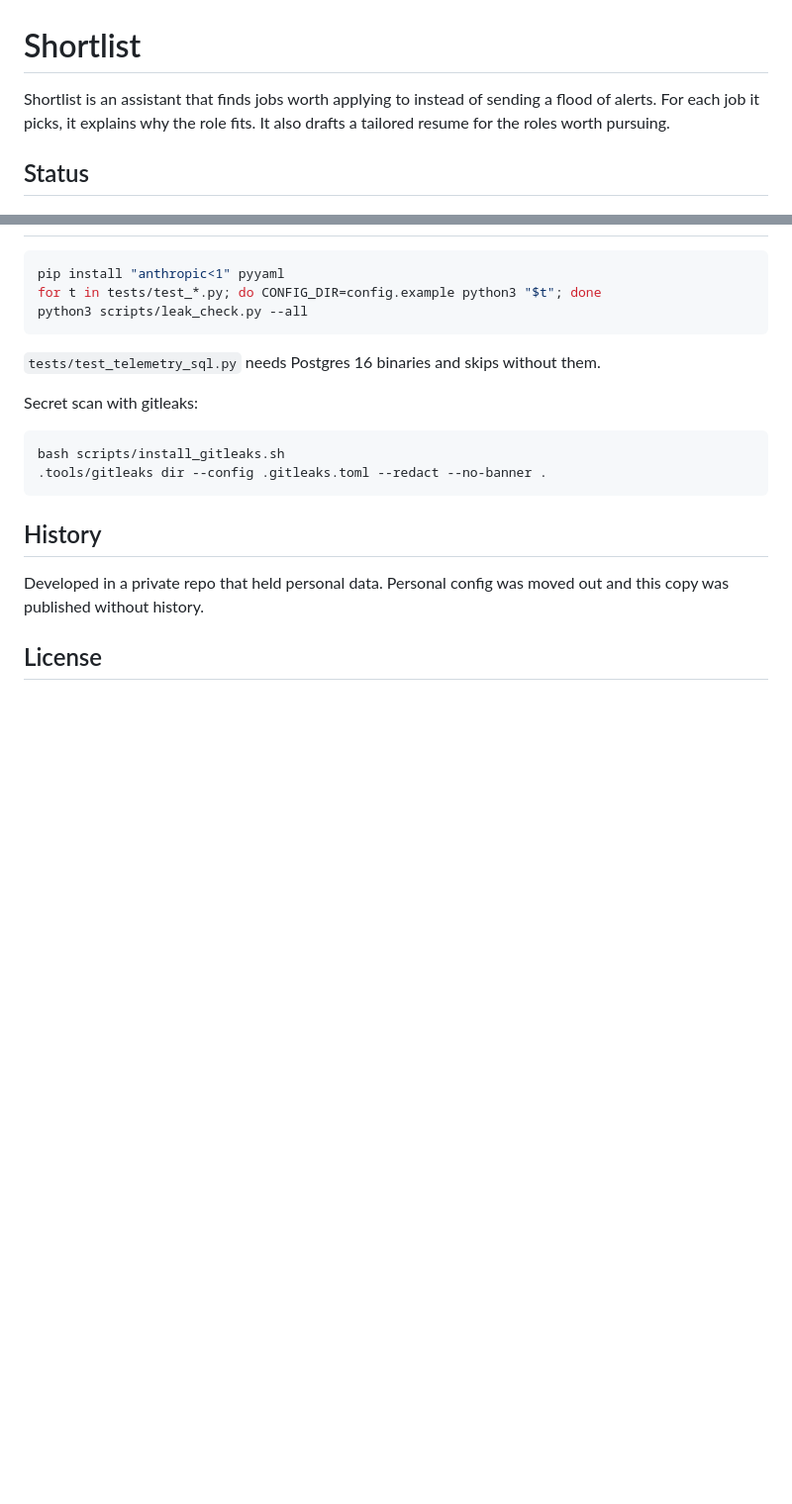
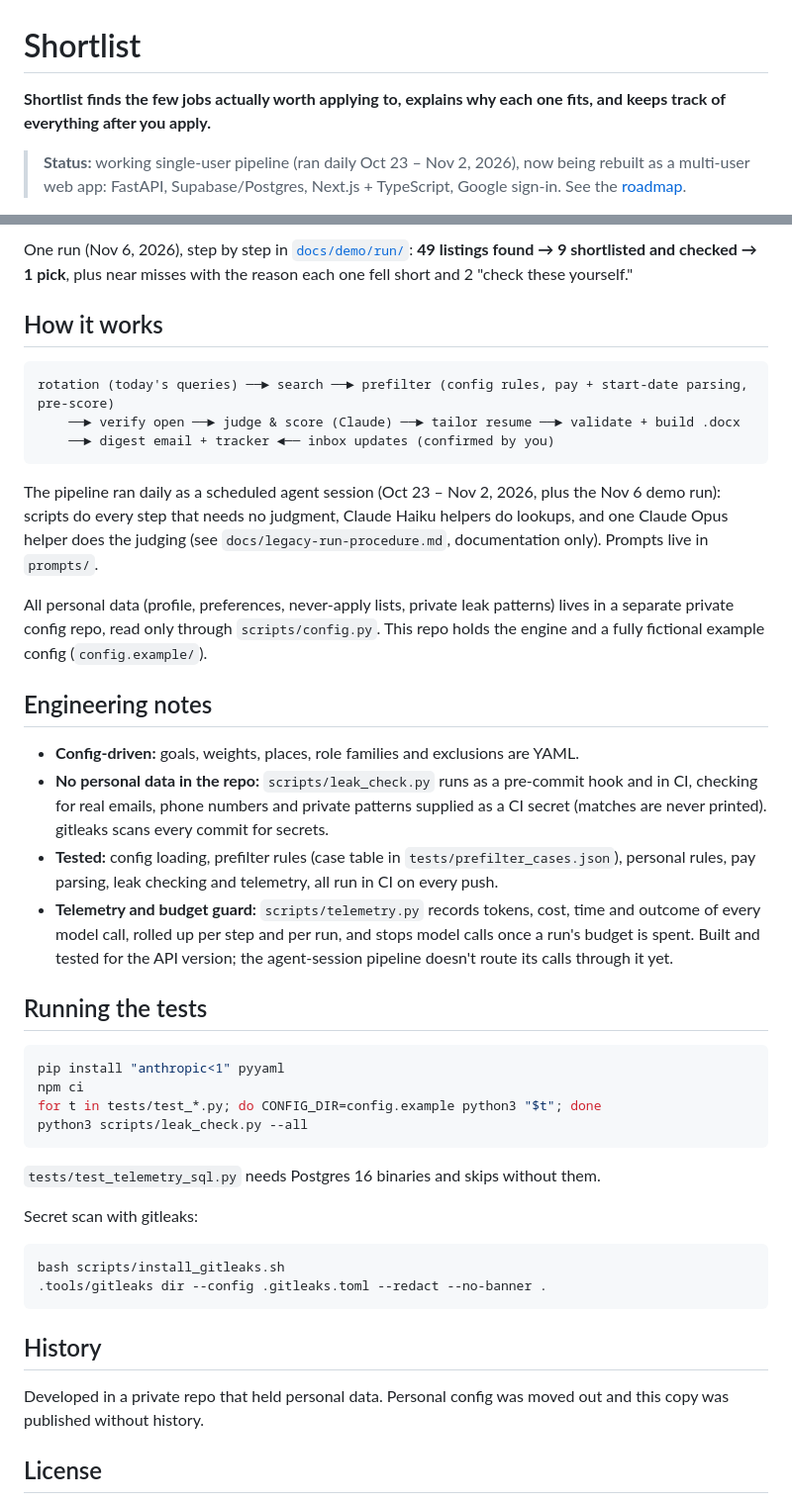
Before and after one commit to jhcooper/Shortlist, a Markdown page: README.md, 2 parts joined by grey strips. Shown at 99% size. Rendered like a GitHub page; blank space fills up the shorter version.

````diff
--- a/README.md
+++ b/README.md
@@ -1,8 +1,6 @@
 # Shortlist
 
-Shortlist is an assistant that finds jobs worth applying to instead of sending a flood of alerts.
-For each job it picks, it explains why the role fits.
-It also drafts a tailored resume for the roles worth pursuing.
+**Shortlist finds the few jobs actually worth applying to, explains why each one fits, and keeps track of everything after you apply.**
 
-## Status
+> **Status:** working single-user pipeline (ran daily Oct 23 – Nov 2, 2026), now being rebuilt as a multi-user web app: FastAPI, Supabase/Postgres, Next.js + TypeScript, Google sign-in. See the [roadmap](#roadmap).
 
@@ -13,6 +43,29 @@ Being rebuilt from a single-user pipeline into a multi-user web app (FastAPI, Su
+One run (Nov 6, 2026), step by step in [`docs/demo/run/`](docs/demo/run/): **49 listings found → 9 shortlisted and checked → 1 pick**, plus near misses with the reason each one fell short and 2 "check these yourself."
+
+## How it works
+
+```
+rotation (today's queries) ──► search ──► prefilter (config rules, pay + start-date parsing, pre-score)
+    ──► verify open ──► judge & score (Claude) ──► tailor resume ──► validate + build .docx
+    ──► digest email + tracker ◄── inbox updates (confirmed by you)
+```
+
+The pipeline ran daily as a scheduled agent session (Oct 23 – Nov 2, 2026, plus the Nov 6 demo run): scripts do every step that needs no judgment, Claude Haiku helpers do lookups, and one Claude Opus helper does the judging (see `docs/legacy-run-procedure.md`, documentation only). Prompts live in `prompts/`.
+
+All personal data (profile, preferences, never-apply lists, private leak patterns) lives in a separate private config repo, read only through `scripts/config.py`. This repo holds the engine and a fully fictional example config (`config.example/`).
+
+## Engineering notes
+
+- **Config-driven:** goals, weights, places, role families and exclusions are YAML.
+- **No personal data in the repo:** `scripts/leak_check.py` runs as a pre-commit hook and in CI, checking for real emails, phone numbers and private patterns supplied as a CI secret (matches are never printed). gitleaks scans every commit for secrets.
+- **Tested:** config loading, prefilter rules (case table in `tests/prefilter_cases.json`), personal rules, pay parsing, leak checking and telemetry, all run in CI on every push.
+- **Telemetry and budget guard:** `scripts/telemetry.py` records tokens, cost, time and outcome of every model call, rolled up per step and per run, and stops model calls once a run's budget is spent. Built and tested for the API version; the agent-session pipeline doesn't route its calls through it yet.
+
+## Running the tests
 
 ```sh
 pip install "anthropic<1" pyyaml
+npm ci
 for t in tests/test_*.py; do CONFIG_DIR=config.example python3 "$t"; done
 python3 scripts/leak_check.py --all
 ```
````
Also changed, not shown: other parts of README.md (+35 -3 lines), docs/demo/README.md (added, +8 -0 lines), docs/media/digest-email.png (added), docs/media/tracker-picks.png (added), docs/media/tracker-pipeline.png (added), docs/media/tracker-today.png (added), 12 other files.
